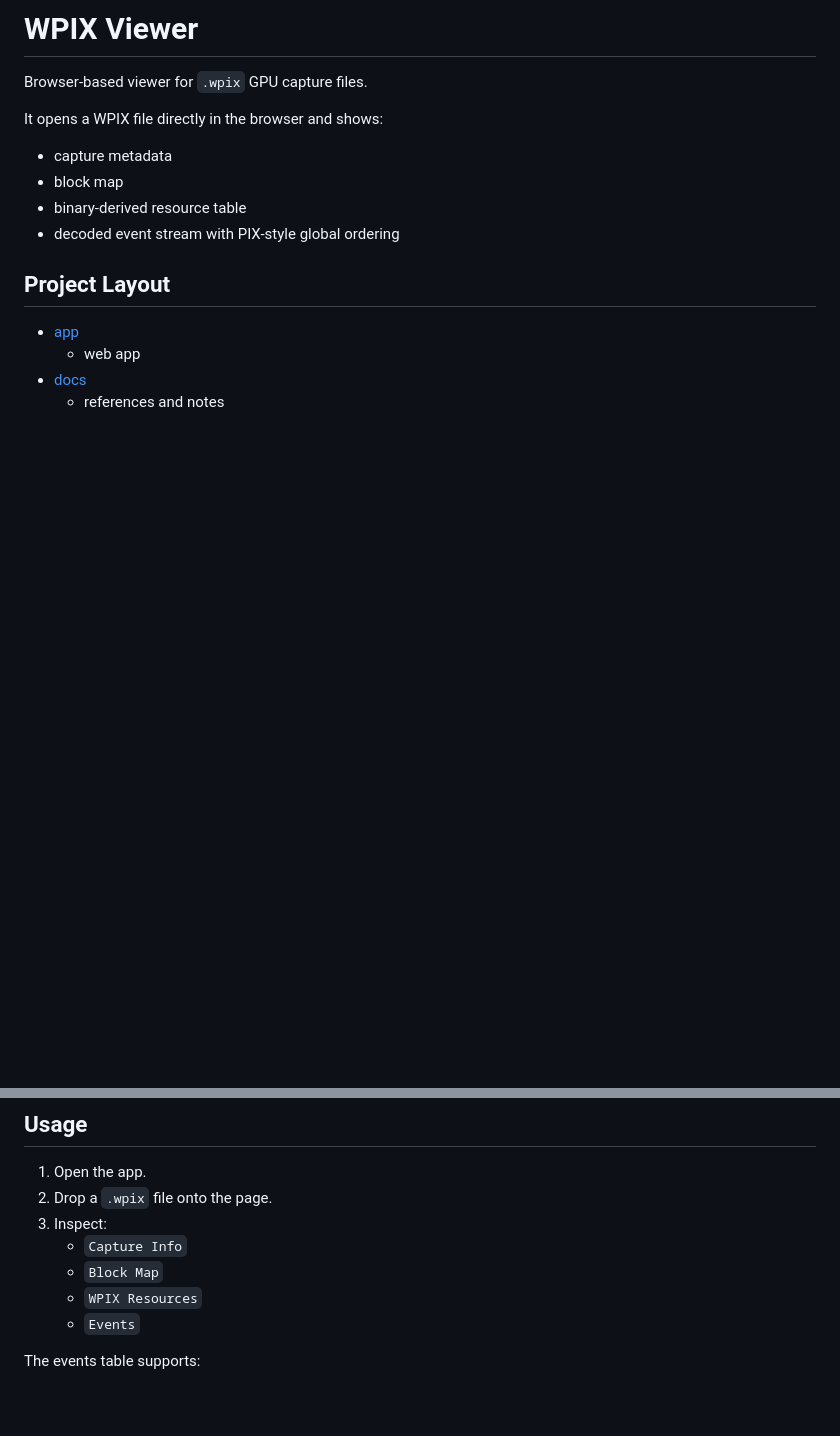
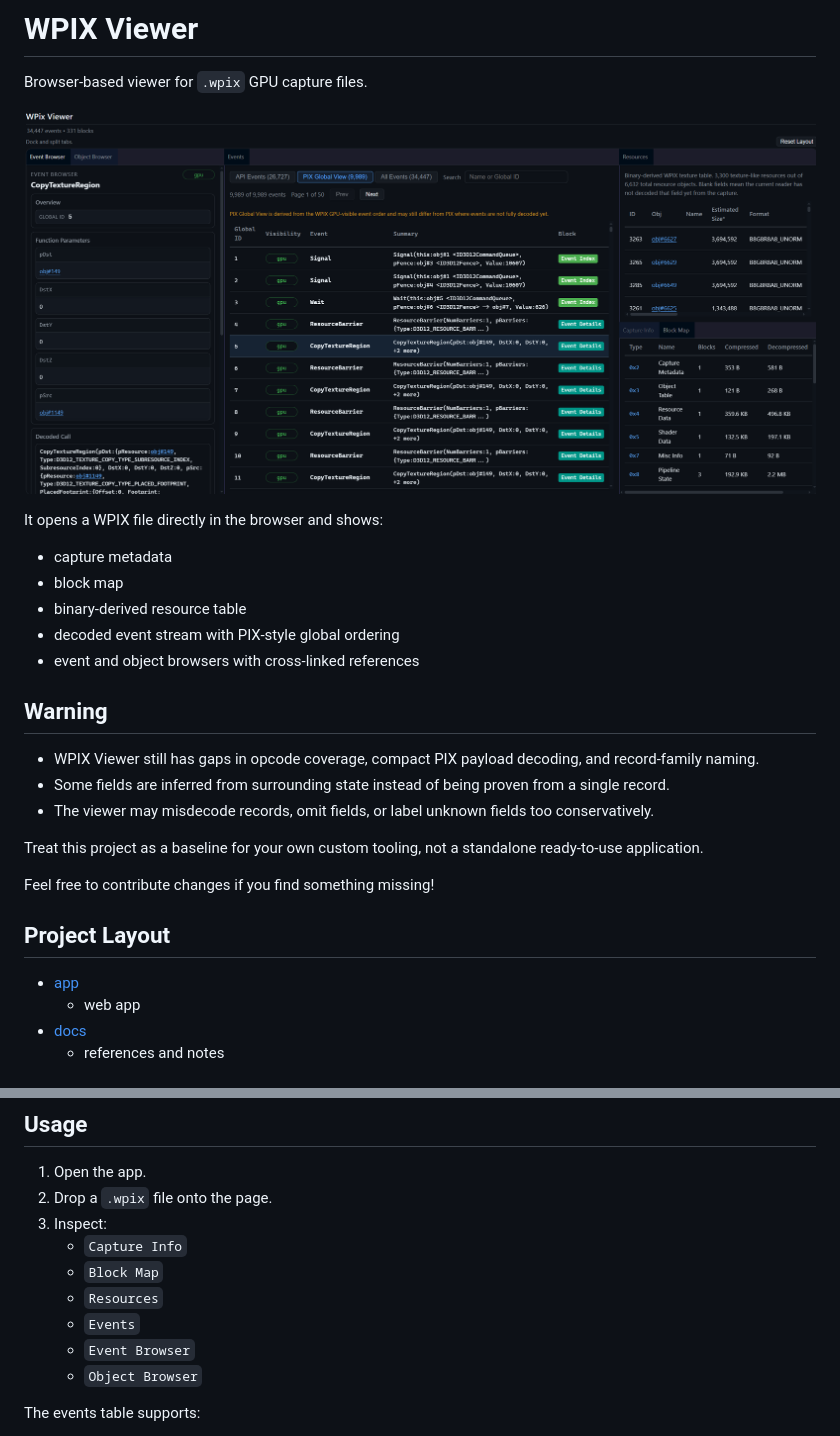
Before and after one commit to MomoDeve/wpix-viewer, a Markdown page: README.md, 2 parts joined by grey strips. GitHub-like rendering; pictures changed too: image.png (added); blank space fills up the shorter version.

```diff
--- a/README.md
+++ b/README.md
@@ -1,6 +1,8 @@
 # WPIX Viewer
 
 Browser-based viewer for `.wpix` GPU capture files.
+
+![WPIX Viewer screenshot](image.png)
 
 It opens a WPIX file directly in the browser and shows:
 
@@ -8,6 +10,17 @@ It opens a WPIX file directly in the browser and shows:
 - block map
 - binary-derived resource table
 - decoded event stream with PIX-style global ordering
+- event and object browsers with cross-linked references
+
+## Warning
+
+- WPIX Viewer still has gaps in opcode coverage, compact PIX payload decoding, and record-family naming.
+- Some fields are inferred from surrounding state instead of being proven from a single record.
+- The viewer may misdecode records, omit fields, or label unknown fields too conservatively.
+
+Treat this project as a baseline for your own custom tooling, not a standalone ready-to-use application.
+
+Feel free to contribute changes if you find something missing!
 
 ## Project Layout
 
@@ -39,8 +52,10 @@ http://localhost:4173/app/
 3. Inspect:
    - `Capture Info`
    - `Block Map`
-   - `WPIX Resources`
+   - `Resources`
    - `Events`
+   - `Event Browser`
+   - `Object Browser`
 
 The events table supports:
 
```
Also changed, not shown: docs/wpix-format.md (+106 -5 lines), 2 other files.
